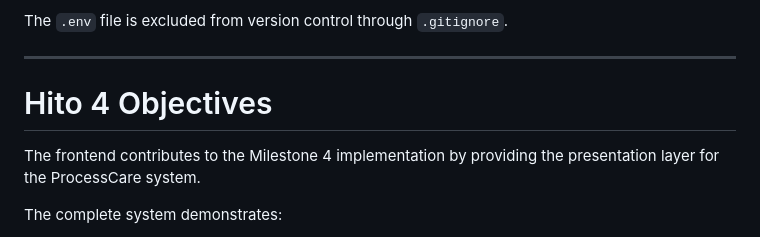
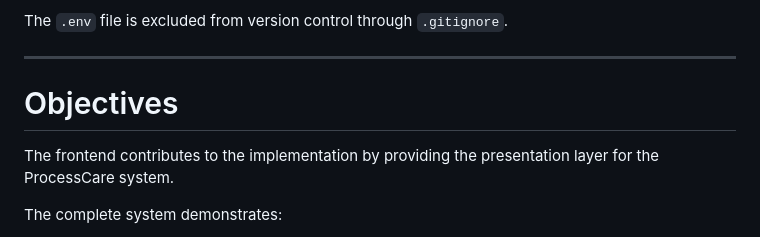
Before and after one commit to valehd/processCare_frontend, a Markdown page: README.md, the part around the change. Rendered like a GitHub page.

Commit message:
Update frontend README frontend

```diff
--- a/README.md
+++ b/README.md
@@ -744,9 +744,9 @@ The `.env` file is excluded from version control through `.gitignore`.
 
 ---
 
-# Hito 4 Objectives
+# Objectives
 
-The frontend contributes to the Milestone 4 implementation by providing the presentation layer for the ProcessCare system.
+The frontend contributes to the implementation by providing the presentation layer for the ProcessCare system.
 
 The complete system demonstrates:
 
```
